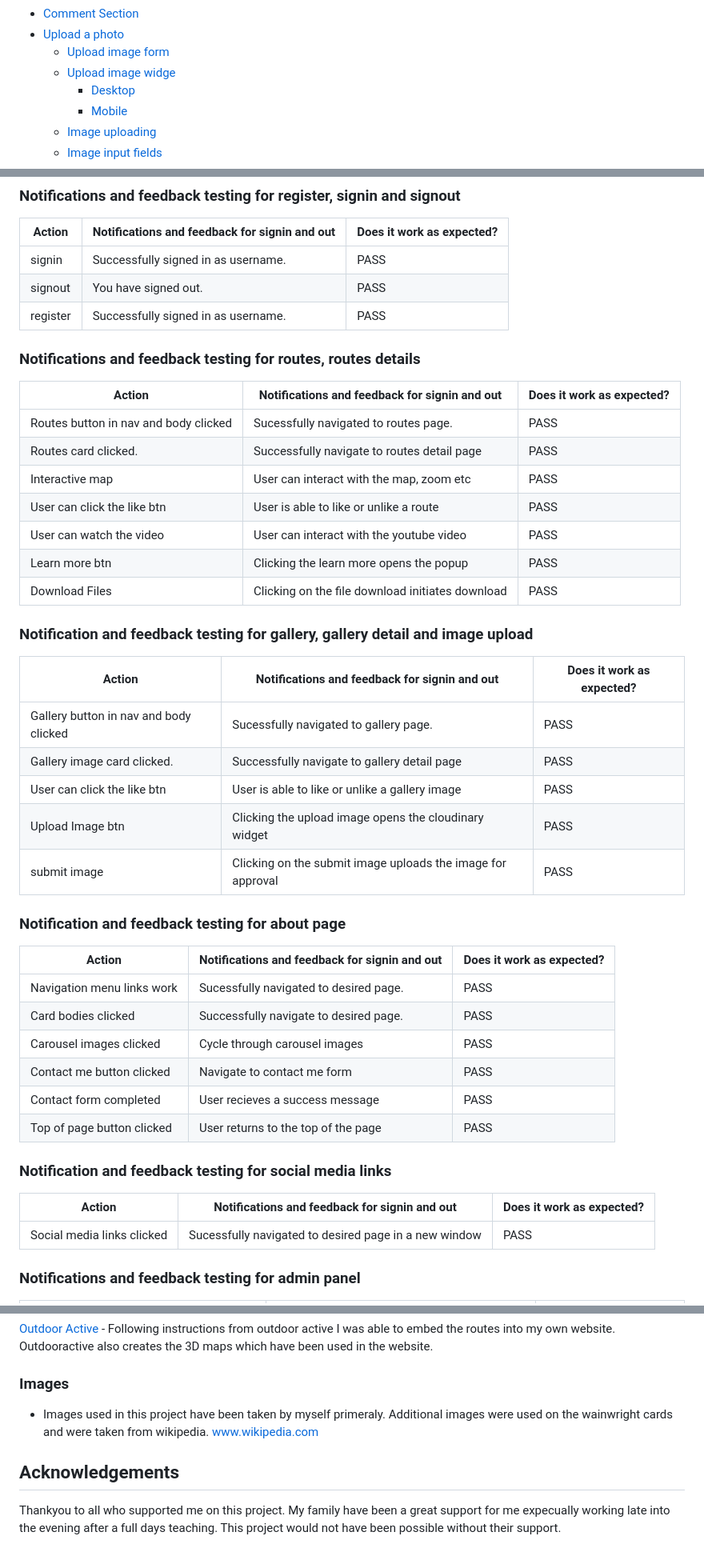
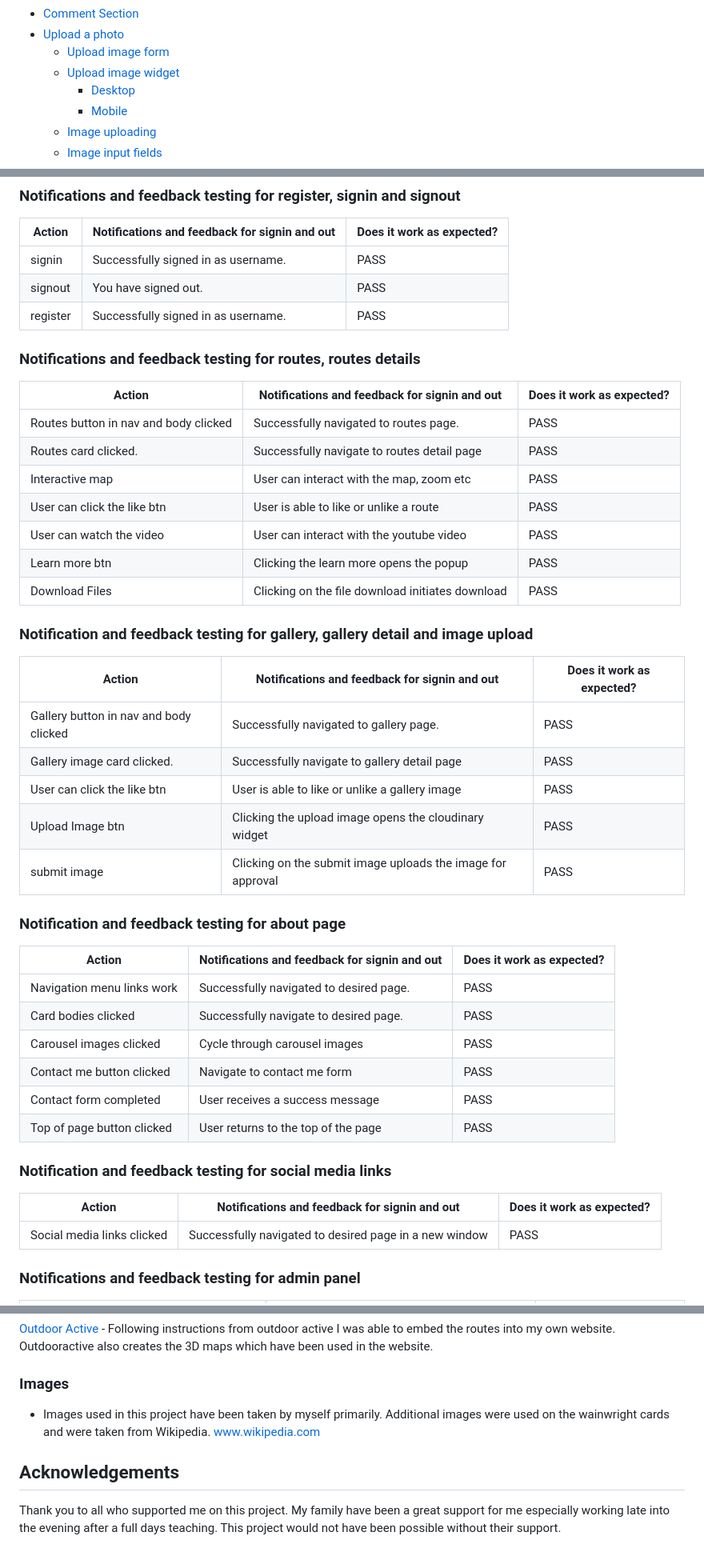
Before and after one commit to MartinBradbury/walking-the-wainwrights, a Markdown page: README.md, 3 parts joined by grey strips. Shown: that part at 80% size. Rendered like a GitHub page.

Commit message:
spellings corrected in readme.md

```diff
--- a/README.md
+++ b/README.md
@@ -47,7 +47,7 @@ The purpose of my website is to share my personal journey and experiences of wal
  - [Comment Section](#comment-section)
  - [Upload a photo](#upload-a-photo)
     - [Upload image form](#upload-image-form)
-    - [Upload image widge](#upload-image-widge)
+    - [Upload image widget](#upload-image-widge)
       - [Desktop](#desktop)
       - [Mobile](#mobile)
     - [Image uploading](#image-uploading)
@@ -695,13 +679,11 @@ Lighthouse tests were ran on all pages. Pages showed lower performance than I wa
 | signout  | You have signed out.                          | PASS                      |
 | register | Successfully signed in as username.           | PASS                      |
 
-
 ### Notifications and feedback testing for routes, routes details
-
 
 | Action                                    | Notifications and feedback for signin and out     | Does it work as expected? |
 | ------------------------------------------| --------------------------------------------------| ------------------------- |
-| Routes button in nav and body clicked     | Sucessfully navigated to routes page.             | PASS                      |
+| Routes button in nav and body clicked     | Successfully navigated to routes page.             | PASS                      |
 | Routes card clicked.                      | Successfully navigate to routes detail page       | PASS                      |
 | Interactive map                           | User can interact with the map, zoom etc          | PASS                      |
 | User can click the like btn               | User is able to like or unlike a route            | PASS                      |
@@ -709,12 +691,11 @@ Lighthouse tests were ran on all pages. Pages showed lower performance than I wa
 | Learn more btn                            | Clicking the learn more opens the popup           | PASS                      |
 | Download Files                            | Clicking on the file download initiates download  | PASS                      |
 
-
 ### Notification and feedback testing for gallery, gallery detail and image upload
 
 | Action                                    | Notifications and feedback for signin and out                 | Does it work as expected? |
 | ------------------------------------------| --------------------------------------------------------------| ------------------------- |
-| Gallery button in nav and body clicked    | Sucessfully navigated to gallery page.                        | PASS                      |
+| Gallery button in nav and body clicked    | Successfully navigated to gallery page.                        | PASS                      |
 | Gallery image card clicked.               | Successfully navigate to gallery detail page                  | PASS                      |
 | User can click the like btn               | User is able to like or unlike a gallery image                | PASS                      |
 | Upload Image btn                          | Clicking the upload image opens the cloudinary widget         | PASS                      |
@@ -724,19 +705,18 @@ Lighthouse tests were ran on all pages. Pages showed lower performance than I wa
 
 | Action                                    | Notifications and feedback for signin and out     | Does it work as expected? |
 | ------------------------------------------| --------------------------------------------------| ------------------------- |
-| Navigation menu links work                | Sucessfully navigated to desired page.            | PASS                      |
+| Navigation menu links work                | Successfully navigated to desired page.            | PASS                      |
 | Card bodies clicked                       | Successfully navigate to desired page.            | PASS                      |
 | Carousel images clicked                   | Cycle through carousel images                     | PASS                      |
 | Contact me button clicked                 | Navigate to contact me form                       | PASS                      |
-| Contact form completed                    | User recieves a success message                   | PASS                      |
+| Contact form completed                    | User receives a success message                   | PASS                      |
 | Top of page button clicked                | User returns to the top of the page               | PASS                      |
 
 ### Notification and feedback testing for social media links
 
 | Action                                    | Notifications and feedback for signin and out              | Does it work as expected? |
 | --------                                  | ---------------------------------------------              | ------------------------- |
-| Social media links clicked                | Sucessfully navigated to desired page in a new window      | PASS                      |
-
+| Social media links clicked                | Successfully navigated to desired page in a new window      | PASS                      |
 
 ### Notifications and feedback testing for admin panel
 
@@ -822,10 +799,9 @@ The live link for this project can be found here - [Walking the Wainwrights](htt
 
 ### Images
 
--   Images used in this project have been taken by myself primeraly. Additional images were used on the wainwright cards and were taken from wikipedia.
+-   Images used in this project have been taken by myself primarily. Additional images were used on the wainwright cards and were taken from Wikipedia.
 www.wikipedia.com
-
 
 ## Acknowledgements
 
-Thankyou to all who supported me on this project. My family have been a great support for me expecually working late into the evening after a full days teaching. This project would not have been possible without their support.
+Thank you to all who supported me on this project. My family have been a great support for me especially working late into the evening after a full days teaching. This project would not have been possible without their support.
```
Also changed, not shown: other parts of README.md (+32 -51 lines).
